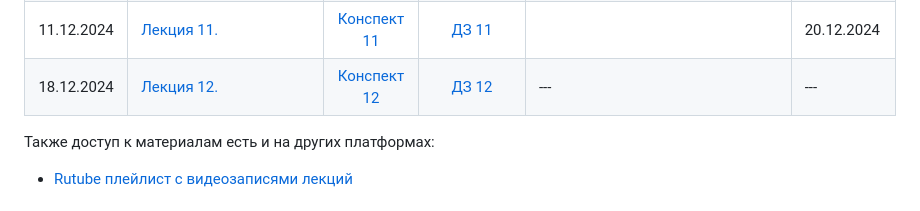
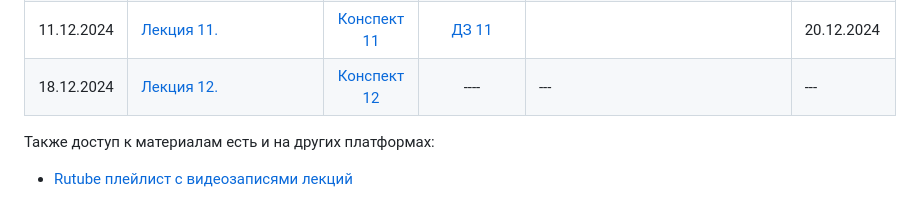
Before and after one commit to MSUcourses/Data-Analysis-with-Python, a Markdown page: Machine Learning/README.md, the part around the change. Drawn GitHub-style.

```diff
--- a/Machine Learning/README.md
+++ b/Machine Learning/README.md
@@ -26,7 +26,7 @@
 |27.11.2024| [Лекция 9. Задача понижения размерности](https://rutube.ru/video/33a6bb636921174b5ee5c489aed4eec0/?r=wd) | [Конспект 9](https://colab.research.google.com/drive/15dCxss0q4uT4QOxY-_6Mis_kf2LKQV6f) | [ДЗ 9](https://contest.yandex.ru/contest/72002/problems/) | За *тестовое задание (№1-10)* при правильном ответе - **1 балл**. Задачи: *P1.Эффективная размерность* - **4 балла**; *P2.PCA* - **6 баллов**. Максимально 20 баллов. Домашнее задание будет **засчитано** при выполнении **от 65%** *(т.е. 13 баллов)*. **Сертификат** - при выполнении **от 90%** *(т.е. 18 баллов)*. | 15.12.2024 |
 |04.12.2024| [Лекция 10. ]() | [Конспект 10]() | [ДЗ 10]() |  | 18.12.2024 |
 |11.12.2024| [Лекция 11. ]() | [Конспект 11]() | [ДЗ 11]() |  | 20.12.2024 |
-|18.12.2024| [Лекция 12. ]() | [Конспект 12]() | [ДЗ 12]() | --- | --- |
+|18.12.2024| [Лекция 12. ]() | [Конспект 12]() | ---- | --- | --- |
 
 Также доступ к материалам есть и на других платформах:
 
```
